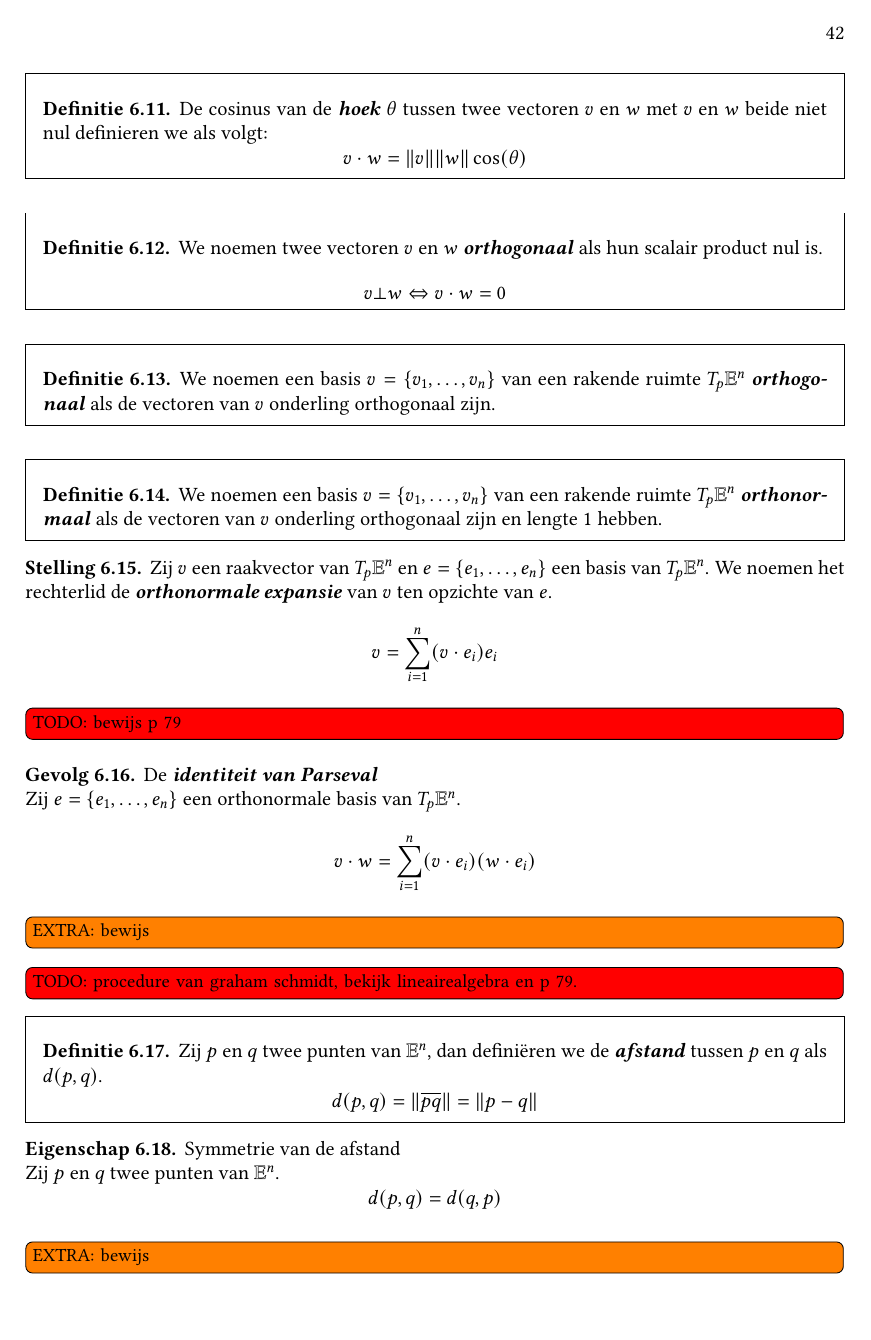
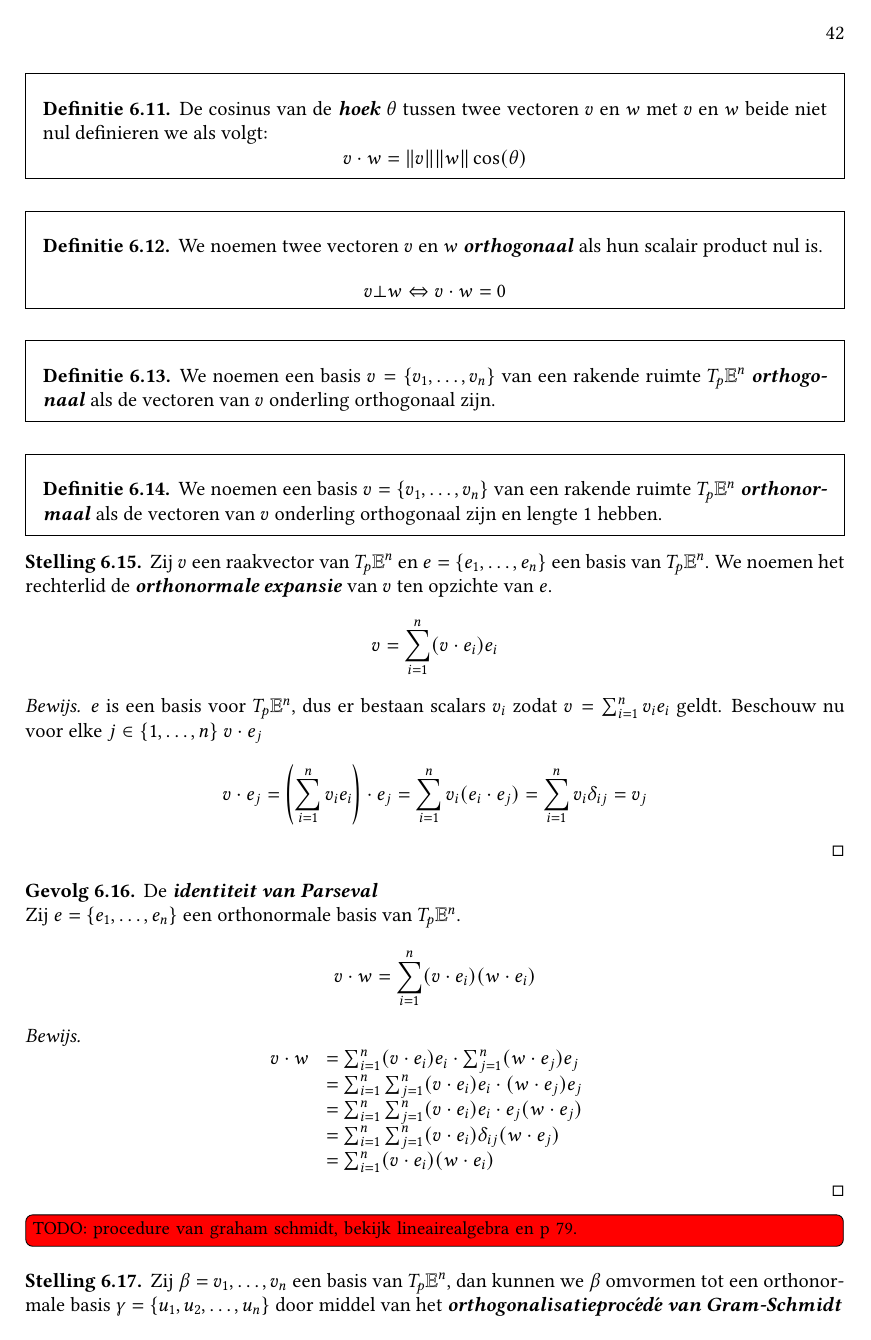
Before and after one commit to NorfairKing/meetkunde-notities, a LaTeX thesis (main.tex, which reads euclidische-meetkunde.tex): page 43 of 66 before the commit and page 43 of 67 after it. Compiled offline with pdfLaTeX.

Commit message:
gram schmidt

```diff
--- a/euclidische-meetkunde.tex
+++ b/euclidische-meetkunde.tex
@@ -142,7 +142,16 @@
   Zij $v$ een raakvector van $T_{p}\mathbb{E}^{n}$ en $e = \{ e_{1}, \dotsc, e_{n} \}$ een basis van $T_{p}\mathbb{E}^{n}$.
   We noemen het rechterlid de \term{orthonormale expansie} van $v$ ten opzichte van $e$.
   \[ v = \sum_{i=1}^{n} (v \cdot e_{i})e_{i} \]
-\TODO{bewijs p 79}
+
+  \begin{proof}
+    $e$ is een basis voor $T_{p}\mathbb{E}^{n}$, dus er bestaan scalars $v_{i}$ zodat $v = \sum_{i=1}^{n}v_{i}e_{i}$ geldt.
+    Beschouw nu voor elke $j \in \{ 1,\dotsc,n \}$ $v\cdot e_{j}$
+    \[ v \cdot e_{j}
+    = \left(\sum_{i=1}^{n}v_{i}e_{i}\right) \cdot e_{j}
+    = \sum_{i=1}^{n}v_{i}(e_{i}\cdot e_{j})
+    = \sum_{i=1}^{n}v_{i}\delta_{ij} = v_{j}
+    \]
+  \end{proof}
 \end{st}
 
 \begin{gev}
@@ -150,7 +159,22 @@
   De \term{identiteit van Parseval}\\
   Zij $e = \{e_{1},\dotsc,e_{n}\}$ een orthonormale basis van $T_{p}\mathbb{E}^{n}$.
   \[ v \cdot w = \sum_{i=1}^{n}(v \cdot e_{i})(w \cdot e_{i})\]
-\extra{bewijs}
+
+  \begin{proof}
+    \[
+    \begin{array}{rll}
+
+      v \cdot w &= \sum_{i=1}^{n} (v \cdot e_{i})e_{i} \cdot \sum_{j=1}^{n} (w \cdot e_{j})e_{j} &\\
+                &= \sum_{i=1}^{n}\sum_{j=1}^{n}  (v \cdot e_{i})e_{i} \cdot (w \cdot e_{j})e_{j} &\\
+                &= \sum_{i=1}^{n}\sum_{j=1}^{n}  (v \cdot e_{i})e_{i} \cdot e_{j}(w \cdot e_{j}) &\\
+                &= \sum_{i=1}^{n}\sum_{j=1}^{n}  (v \cdot e_{i})\delta_{ij}(w \cdot e_{j}) &\\
+                &= \sum_{i=1}^{n}(v \cdot e_{i})(w \cdot e_{i})
+    \end{array}
+    \]
+  \end{proof}
 \end{gev}
 
 \TODO{procedure van graham schmidt, bekijk lineairealgebra en p 79.}
+
+\begin{st}
+  Zij $\beta = v_{1},\dotsc,v_{n}$ een basis van $T_{p}\mathbb{E}^{n}$, dan kunnen we $\beta$ omvormen tot een orthonormale basis $\gamma = \{u_1,u_2,\ldots,u_n\}$ door middel van het \term{orthogonalisatieproc\'ed\'e van Gram-Schmidt}
@@ -156,0 +189 @@
+      u_1 = \frac{1}{\Vert v_1\Vert}v_1
```
Also changed, not shown: euclidische-meetkunde.tex (58 more changed lines).
